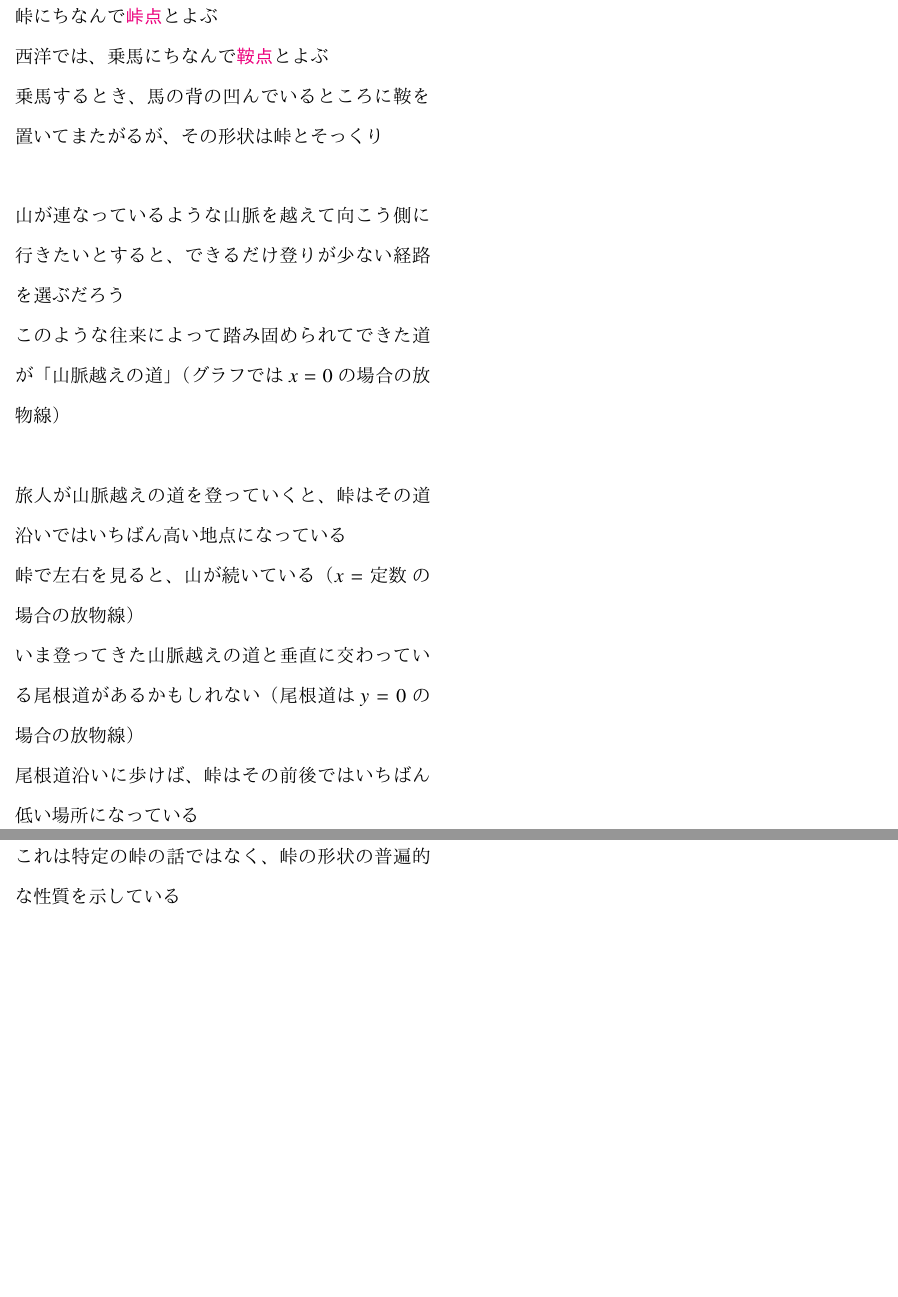
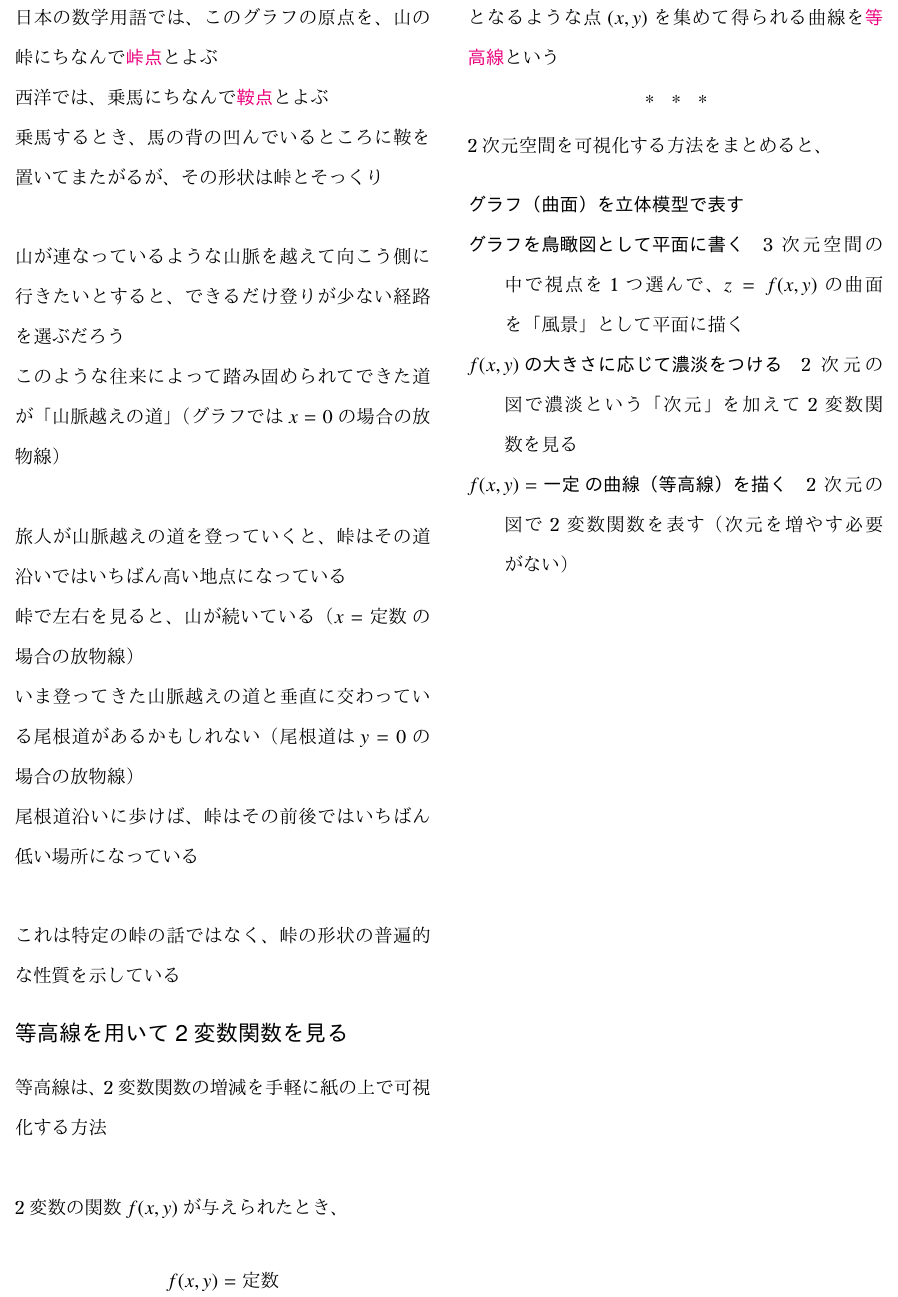
Before and after one commit to tetracalibers/latex-notes, a LaTeX document (book_jiriki_calc/section_5-3.tex): two parts of page 2 of 2 before the commit and part of page 2 of 2 after it, the two joined at a grey line, cut at the place of the change, the shorter picture padded with empty space. The pictures show the PDF file book_jiriki_calc/out/section_5-3.pdf that the author committed with the source.

Commit message:
add note 5.3.2

```diff
--- a/book_jiriki_calc/section_5-3.tex
+++ b/book_jiriki_calc/section_5-3.tex
@@ -106,4 +106,27 @@ $xyz$空間の中で、$x=\text{定数}$は$yz$平面に平行な平面となる
 
 これは特定の峠の話ではなく、峠の形状の普遍的な性質を示している
 
+\section{等高線を用いて2変数関数を見る}
+
+等高線は、2変数関数の増減を手軽に紙の上で可視化する方法
+
+\vskip\baselineskip
+
+2変数の関数$f(x, y)$が与えられたとき、
+\begin{equation*}
+  f(x, y) = \text{定数}
+\end{equation*}
+となるような点$(x, y)$を集めて得られる曲線を\keyword{等高線}という
+
+\sectionline
+
+2次元空間を可視化する方法をまとめると、
+
+\begin{description}
+  \item[グラフ（曲面）を立体模型で表す]
+  \item[グラフを鳥瞰図として平面に書く] 3次元空間の中で視点を1つ選んで、$z=f(x,y)$の曲面を「風景」として平面に描く
+  \item[$f(x,y)$の大きさに応じて濃淡をつける] 2次元の図で濃淡という「次元」を加えて2変数関数を見る
+  \item[$f(x,y)=\text{一定}$の曲線（等高線）を描く] 2次元の図で2変数関数を表す（次元を増やす必要がない）
+\end{description}
+
 \end{document}
```
Also changed, not shown: book_jiriki_calc/out/section_5-3.pdf, out/book_jiriki_calc.pdf.
